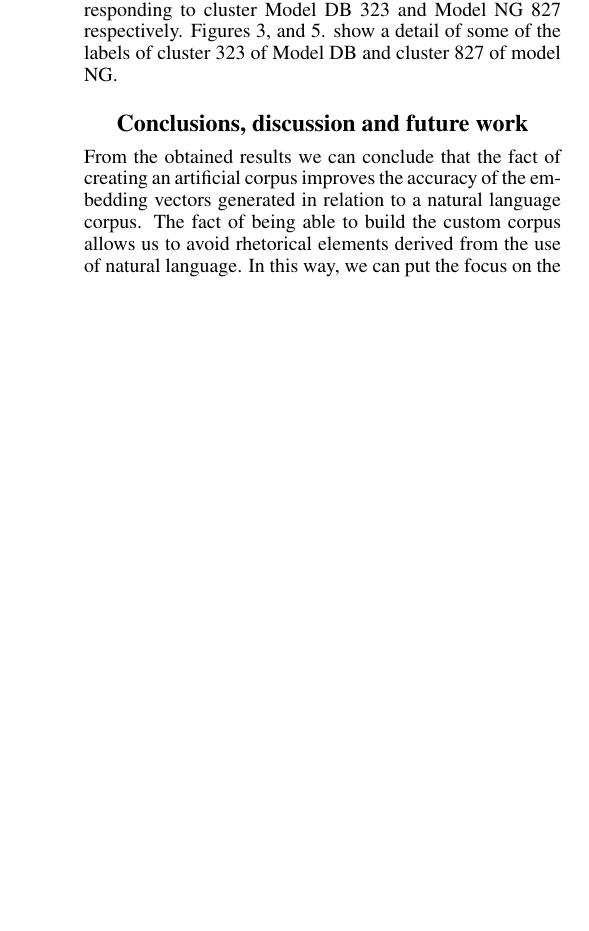
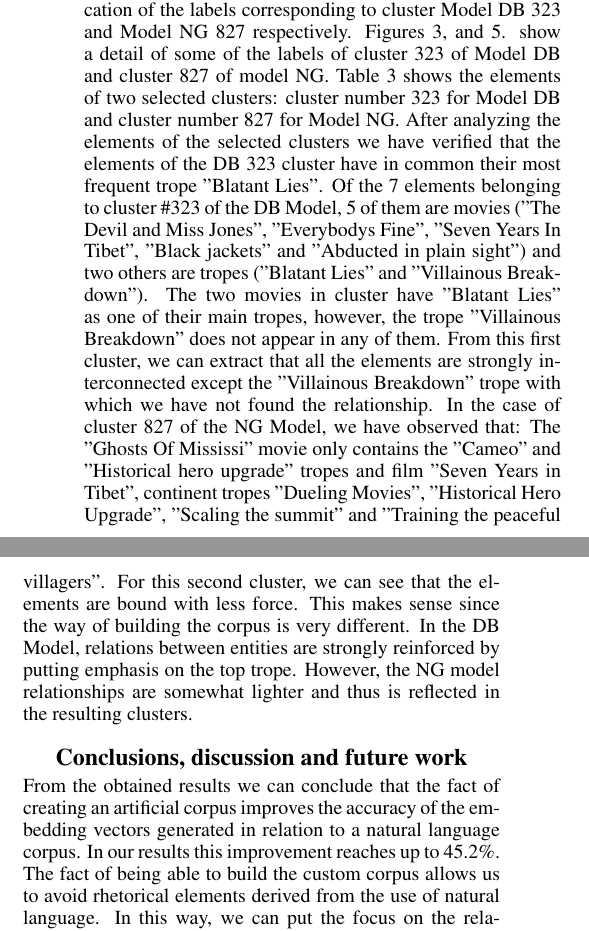
Before and after one commit to JJ/trope2vec-ng, a LaTeX paper (iccc20/iccc.tex): part of one column of page 5 of 8 before the commit and two parts of the columns of page 5 of 8 after it, the two joined at a grey line, cut so that both start at the same text, the shorter picture padded with empty space. Compiled offline with pdfLaTeX.

Commit message:
writed results

```diff
--- a/iccc20/iccc.tex
+++ b/iccc20/iccc.tex
@@ -447,7 +447,8 @@ In this way, we get that every time two terms appear together in corpus they are
 
     % Clusters
 
-    Another way to verify the quality of the embedding vectors is to check the quality of the clusters obtained. This method introduces the complexity of needing an expert who knows the nature of the data to perform the verifications of the clusters. We show the results obtained using the k-means algorithm of \cite{git-word2vec} package for 1024 classes.   In our case, we have analyzed several of the clusters obtained and these are the results. First, we have visualized the vectors in a 2-dimensional space. Figures \ref{fig:cluster-db-323-visualization-zoom-out} and \ref{fig:cluster-ng-827-visualization-zoom-out} show an overview of the space while showing the location of the labels corresponding to cluster Model DB 323 and Model NG 827 respectively. Figures \ref{fig:cluster-db-323-visualization-zoom-in}, and \ref{fig:cluster-ng-827-visualization-zoom-in}. show a detail of some of the labels of cluster 323 of Model DB and cluster 827 of model NG.
+    Another way to verify the quality of the embedding vectors is to check the quality of the clusters obtained. This method introduces the complexity of needing an expert who knows the nature of the data to perform the verifications of the clusters. We show the results obtained using the k-means algorithm of \cite{git-hub-word2vec} package for 1024 classes.   In our case, we have analyzed several of the clusters obtained and these are the results. First, we have visualized the vectors in a 2-dimensional space. Figures \ref{fig:cluster-db-323-visualization-zoom-out} and \ref{fig:cluster-ng-827-visualization-zoom-out} show an overview of the space while showing the location of the labels corresponding to cluster Model DB 323 and Model NG 827 respectively. Figures \ref{fig:cluster-db-323-visualization-zoom-in}, and \ref{fig:cluster-ng-827-visualization-zoom-in}. show a detail of some of the labels of cluster 323 of Model DB and cluster 827 of model NG. Table \ref{tab:cluster-example} shows the elements of two selected clusters: cluster number 323 for Model DB and cluster number 827 for Model NG. After analyzing the elements of the selected clusters we have verified that the elements of the DB 323 cluster have in common their most frequent trope "Blatant Lies". Of the 7 elements belonging to cluster \#323 of the DB Model, 5 of them are movies ("The Devil and Miss Jones", "Everybodys Fine", "Seven Years In Tibet", "Black jackets" and "Abducted in plain sight") and two others are tropes ("Blatant Lies" and "Villainous Breakdown"). The two movies in cluster have "Blatant Lies" as one of their main tropes, however, the trope "Villainous Breakdown" does not appear in any of them. From this first cluster, we can extract that all the elements are strongly interconnected except the "Villainous Breakdown" trope with which we have not found the relationship. In the case of cluster 827 of the NG Model, we have observed that: The "Ghosts Of Mississi" movie only contains the "Cameo" and "Historical hero upgrade" tropes and film "Seven Years in Tibet", continent tropes "Dueling Movies", "Historical Hero Upgrade", "Scaling the summit" and "Training the peaceful villagers". For this second cluster, we can see that the elements are bound with less force. This makes sense since the way of building the corpus is very different. In the DB Model, relations between entities are strongly reinforced by putting emphasis on the top trope. However, the NG model relationships are somewhat lighter and thus is reflected in the resulting clusters.
+
 
 
 
@@ -559,7 +560,7 @@ gram9-plural-verbs&38.77 \% & (252 / 650)& -nan & 38.77 \% \\
 
 	\section{Conclusions, discussion and future work}
 
-	From the obtained results we can conclude that the fact of creating an artificial corpus improves the accuracy of the embedding vectors generated in relation to a natural language corpus. The fact of being able to build the custom corpus allows us to avoid rhetorical elements derived from the use of natural language. In this way, we can put the focus on the relationships between the entities and always put together those words that are connected. We avoid so words that do not have a strong relationship appear close.
+	From the obtained results we can conclude that the fact of creating an artificial corpus improves the accuracy of the embedding vectors generated in relation to a natural language corpus. In our results this improvement reaches up to 45.2\%. The fact of being able to build the custom corpus allows us to avoid rhetorical elements derived from the use of natural language. In this way, we can put the focus on the relationships between the entities and always put together those words that are connected. We avoid so words that do not have a strong relationship appear close.
 	We have found two main difficulties when implementing this methodology:
 	\begin{itemize}
 	\item The First one, has been to find a metric that allows us to reinforce more important concepts.
```
